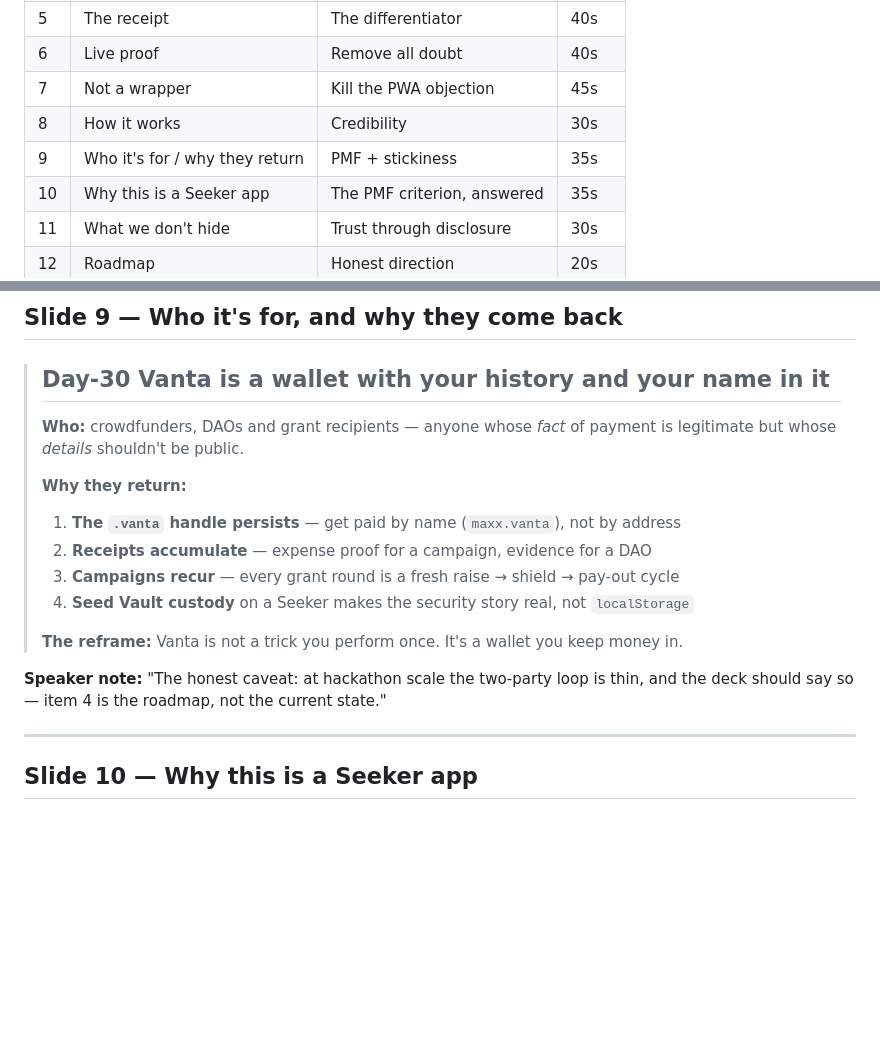
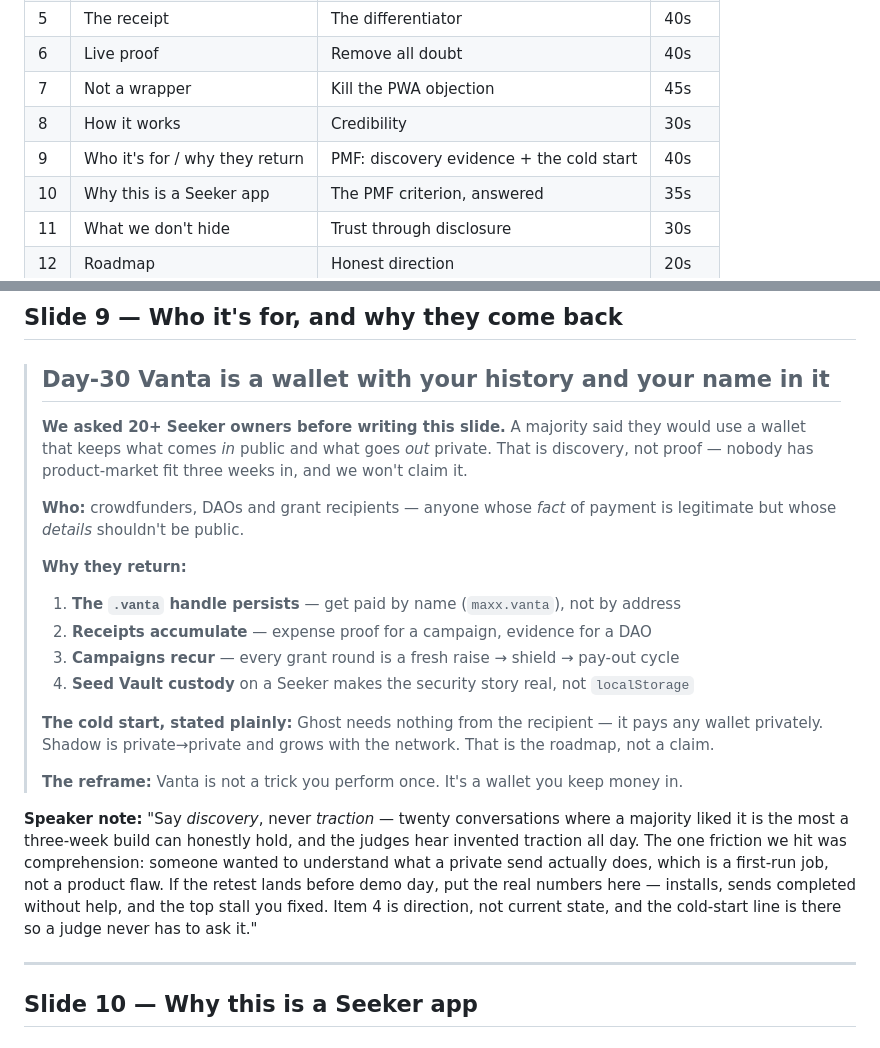
Before and after one commit to geekman58748/vanta-mobile, a Markdown page: docs/pitch-deck.md, 2 parts joined by grey strips. Drawn GitHub-style; blank space fills up the shorter version.

Commit message:
Add the PMF slide: discovery evidence, not a traction claim

```diff
--- a/docs/pitch-deck.md
+++ b/docs/pitch-deck.md
@@ -26,7 +26,7 @@
 | 6 | Live proof | Remove all doubt | 40s |
 | 7 | Not a wrapper | Kill the PWA objection | 45s |
 | 8 | How it works | Credibility | 30s |
-| 9 | Who it's for / why they return | PMF + stickiness | 35s |
+| 9 | Who it's for / why they return | PMF: discovery evidence + the cold start | 40s |
 | 10 | Why this is a Seeker app | The PMF criterion, answered | 35s |
 | 11 | What we don't hide | Trust through disclosure | 30s |
 | 12 | Roadmap | Honest direction | 20s |
@@ -186,6 +186,10 @@
 
 > ## Day-30 Vanta is a wallet with your history and your name in it
 >
+> **We asked 20+ Seeker owners before writing this slide.** A majority said they would use a wallet
+> that keeps what comes *in* public and what goes *out* private. That is discovery, not proof —
+> nobody has product-market fit three weeks in, and we won't claim it.
+>
 > **Who:** crowdfunders, DAOs and grant recipients — anyone whose *fact* of payment is
 > legitimate but whose *details* shouldn't be public.
 >
@@ -195,9 +199,18 @@
 > 3. **Campaigns recur** — every grant round is a fresh raise → shield → pay-out cycle
 > 4. **Seed Vault custody** on a Seeker makes the security story real, not `localStorage`
 >
+> **The cold start, stated plainly:** Ghost needs nothing from the recipient — it pays any wallet
+> privately. Shadow is private→private and grows with the network. That is the roadmap, not a claim.
+>
 > **The reframe:** Vanta is not a trick you perform once. It's a wallet you keep money in.
 
-**Speaker note:** "The honest caveat: at hackathon scale the two-party loop is thin, and the deck should say so — item 4 is the roadmap, not the current state."
+**Speaker note:** "Say *discovery*, never *traction* — twenty conversations where a majority liked
+it is the most a three-week build can honestly hold, and the judges hear invented traction all day.
+The one friction we hit was comprehension: someone wanted to understand what a private send
+actually does, which is a first-run job, not a product flaw. If the retest lands before demo day,
+put the real numbers here — installs, sends completed without help, and the top stall you fixed.
+Item 4 is direction, not current state, and the cold-start line is there so a judge never has to
+ask it."
 
 ---
 
```
